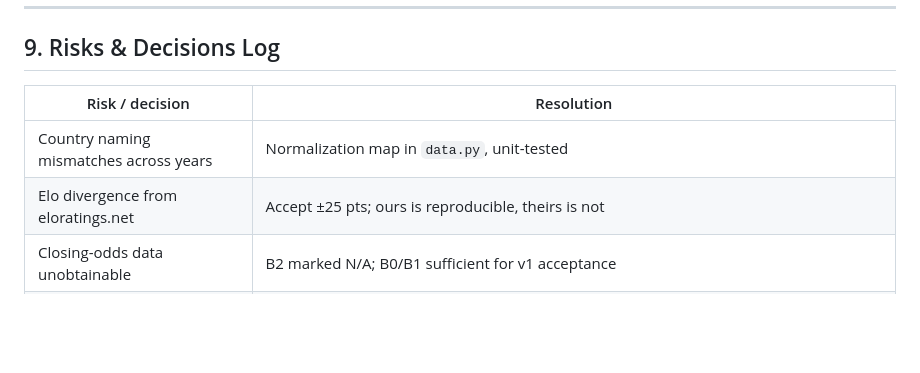
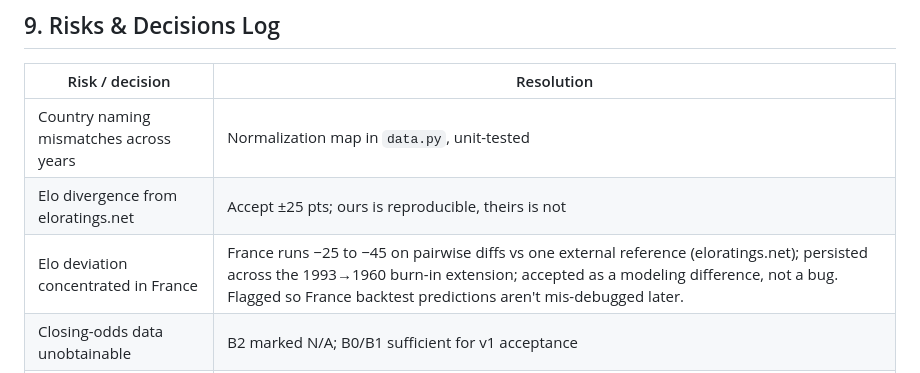
Before and after one commit to dorbarda/worldcup2026mode, a Markdown page: PRD.md, the part around the change. GitHub-like rendering; blank space fills up the shorter version.

```diff
--- a/PRD.md
+++ b/PRD.md
@@ -211,6 +211,7 @@ Suggested order of Claude Code sessions: M1+M2 together, M3, M4, M5+M6.
 |---|---|
 | Country naming mismatches across years | Normalization map in `data.py`, unit-tested |
 | Elo divergence from eloratings.net | Accept ±25 pts; ours is reproducible, theirs is not |
+| Elo deviation concentrated in France | France runs −25 to −45 on pairwise diffs vs one external reference (eloratings.net); persisted across the 1993→1960 burn-in extension; accepted as a modeling difference, not a bug. Flagged so France backtest predictions aren't mis-debugged later. |
 | Closing-odds data unobtainable | B2 marked N/A; B0/B1 sufficient for v1 acceptance |
 | Single-tournament test variance | Stated caveat; optional stretch: also backtest WC 2018 group stage with freeze at 2018-06-13 (cheap once pipeline exists — recommended if time allows) |
 | Tail goals (>8) | Aggregated into the 8-bucket; matrix always sums to 1 |
```
Also changed, not shown: README.md (+28 -5 lines), reports/figures/sample_matrices.png (added), 4 other files.
